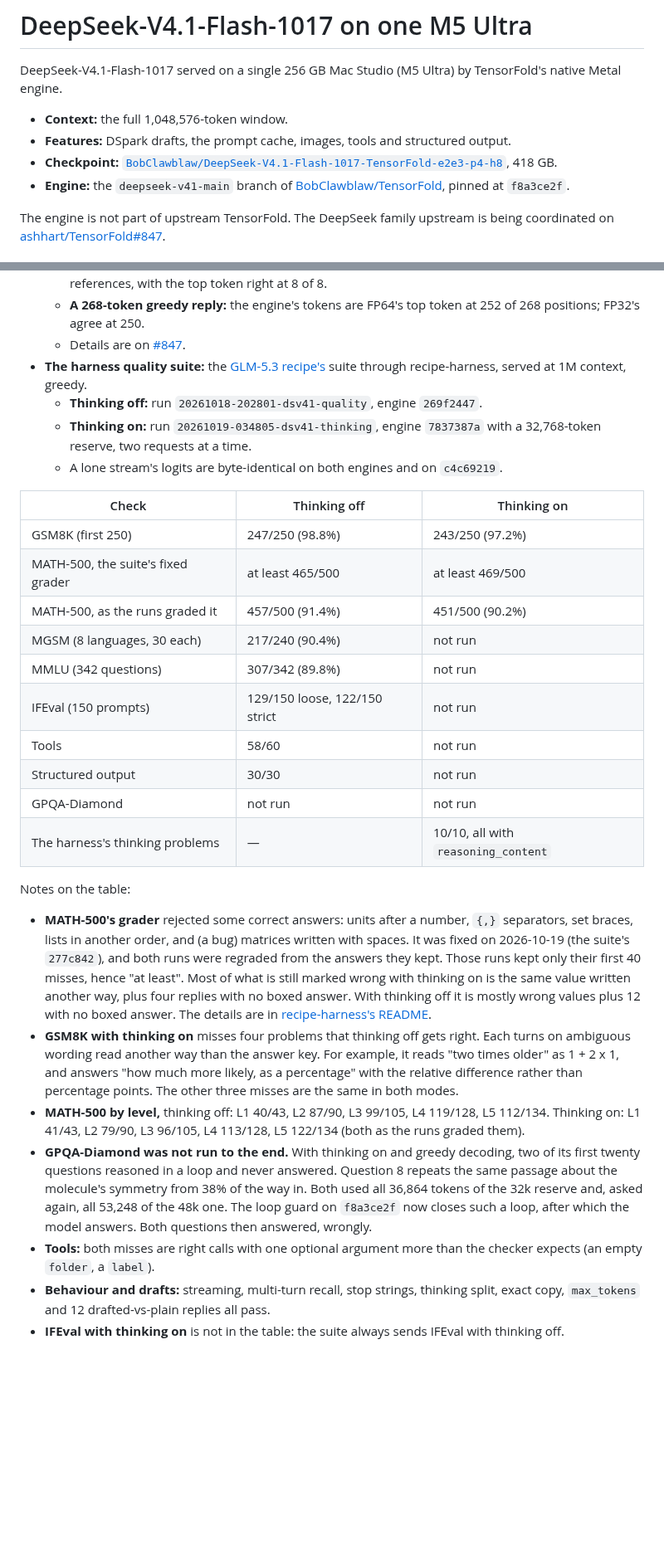
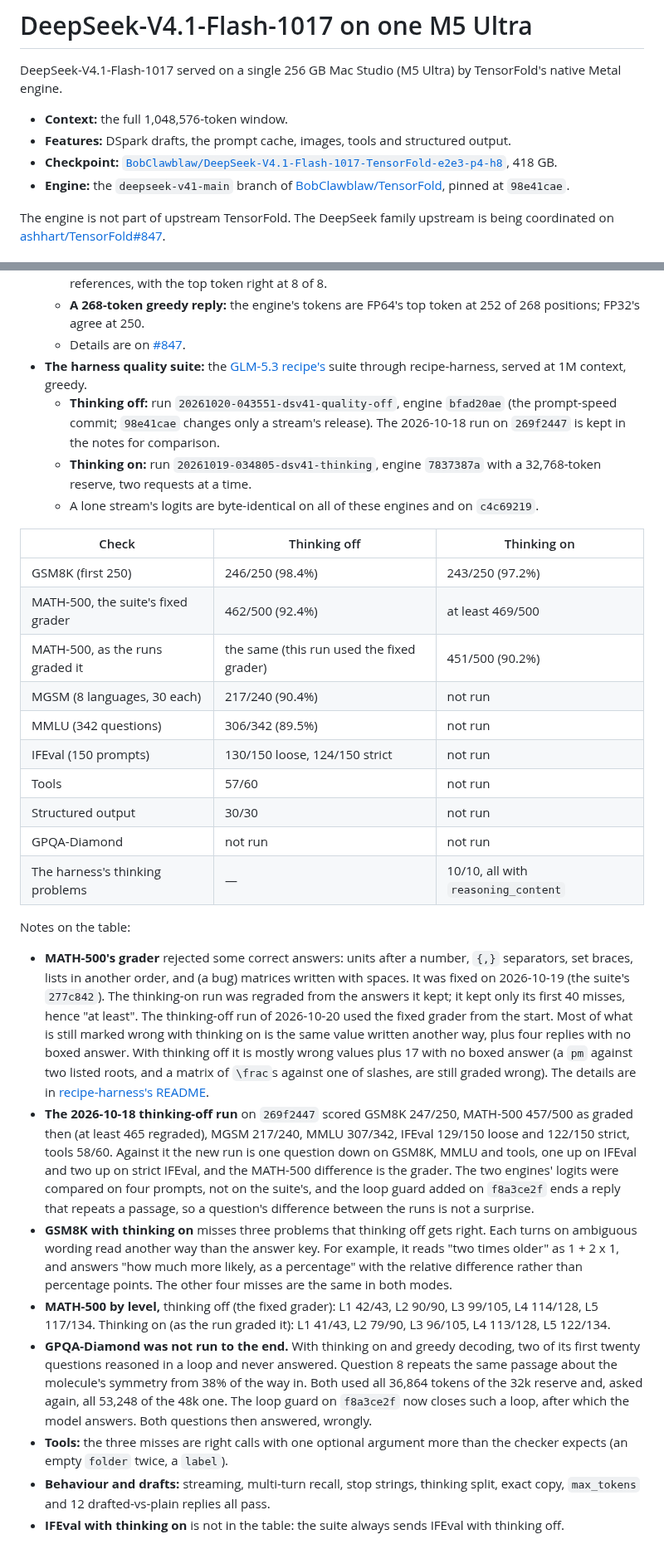
Before and after one commit to BobClawblaw/deepseek-v41-flash-mlx-m5-ultra, a Markdown page: README.md, 2 parts joined by grey strips. Shown at 83% size. Drawn GitHub-style; blank space fills up the shorter version.

```diff
--- a/README.md
+++ b/README.md
@@ -5,7 +5,7 @@ DeepSeek-V4.1-Flash-1017 served on a single 256 GB Mac Studio (M5 Ultra) by Tens
 - **Context:** the full 1,048,576-token window.
 - **Features:** DSpark drafts, the prompt cache, images, tools and structured output.
 - **Checkpoint:** [`BobClawblaw/DeepSeek-V4.1-Flash-1017-TensorFold-e2e3-p4-h8`](https://huggingface.co/BobClawblaw/DeepSeek-V4.1-Flash-1017-TensorFold-e2e3-p4-h8), 418 GB.
-- **Engine:** the `deepseek-v41-main` branch of [BobClawblaw/TensorFold](https://github.com/BobClawblaw/TensorFold/tree/deepseek-v41-main), pinned at `f8a3ce2f`.
+- **Engine:** the `deepseek-v41-main` branch of [BobClawblaw/TensorFold](https://github.com/BobClawblaw/TensorFold/tree/deepseek-v41-main), pinned at `98e41cae`.
 
 The engine is not part of upstream TensorFold. The DeepSeek family upstream is being coordinated on
 [ashhart/TensorFold#847](https://github.com/ashhart/TensorFold/issues/847).
@@ -109,44 +118,53 @@ Two notes on these checks:
   - Details are on [#847](https://github.com/ashhart/TensorFold/issues/847#issuecomment-6256853391).
 - **The harness quality suite:** the [GLM-5.3 recipe's](https://github.com/BobClawblaw/glm53-flash-exl3-2x-dgx-sparks)
   suite through recipe-harness, served at 1M context, greedy.
-  - **Thinking off:** run `20261018-202801-dsv41-quality`, engine `269f2447`.
+  - **Thinking off:** run `20261020-043551-dsv41-quality-off`, engine `bfad20ae` (the prompt-speed commit; `98e41cae`
+    changes only a stream's release). The 2026-10-18 run on `269f2447` is kept in the notes for comparison.
   - **Thinking on:** run `20261019-034805-dsv41-thinking`, engine `7837387a` with a 32,768-token reserve, two requests
     at a time.
-  - A lone stream's logits are byte-identical on both engines and on `c4c69219`.
+  - A lone stream's logits are byte-identical on all of these engines and on `c4c69219`.
 
 | Check | Thinking off | Thinking on |
 |---|---|---|
-| GSM8K (first 250) | 247/250 (98.8%) | 243/250 (97.2%) |
-| MATH-500, the suite's fixed grader | at least 465/500 | at least 469/500 |
-| MATH-500, as the runs graded it | 457/500 (91.4%) | 451/500 (90.2%) |
+| GSM8K (first 250) | 246/250 (98.4%) | 243/250 (97.2%) |
+| MATH-500, the suite's fixed grader | 462/500 (92.4%) | at least 469/500 |
+| MATH-500, as the runs graded it | the same (this run used the fixed grader) | 451/500 (90.2%) |
 | MGSM (8 languages, 30 each) | 217/240 (90.4%) | not run |
-| MMLU (342 questions) | 307/342 (89.8%) | not run |
-| IFEval (150 prompts) | 129/150 loose, 122/150 strict | not run |
-| Tools | 58/60 | not run |
+| MMLU (342 questions) | 306/342 (89.5%) | not run |
+| IFEval (150 prompts) | 130/150 loose, 124/150 strict | not run |
+| Tools | 57/60 | not run |
 | Structured output | 30/30 | not run |
 | GPQA-Diamond | not run | not run |
 | The harness's thinking problems | — | 10/10, all with `reasoning_content` |
 
 Notes on the table:
 - **MATH-500's grader** rejected some correct answers: units after a number, `{,}` separators, set braces, lists in
-  another order, and (a bug) matrices written with spaces. It was fixed on 2026-10-19 (the suite's `277c842`), and
-  both runs were regraded from the answers they kept. Those runs kept only their first 40 misses, hence "at least".
-  Most of what is still marked wrong with thinking on is the same value written another way, plus four replies with
-  no boxed answer. With thinking off it is mostly wrong values plus 12 with no boxed answer. The details are in
+  another order, and (a bug) matrices written with spaces. It was fixed on 2026-10-19 (the suite's `277c842`). The
+  thinking-on run was regraded from the answers it kept; it kept only its first 40 misses, hence "at least". The
+  thinking-off run of 2026-10-20 used the fixed grader from the start. Most of what is still marked wrong with
+  thinking on is the same value written another way, plus four replies with no boxed answer. With thinking off it is
+  mostly wrong values plus 17 with no boxed answer (a `pm` against two listed roots, and a matrix of `\frac`s against
+  one of slashes, are still graded wrong). The details are in
   [recipe-harness's README](https://github.com/BobClawblaw/recipe-harness#reading-quality-scores-the-graders-limits).
-- **GSM8K with thinking on** misses four problems that thinking off gets right. Each turns on ambiguous wording read
+- **The 2026-10-18 thinking-off run** on `269f2447` scored GSM8K 247/250, MATH-500 457/500 as graded then (at least
+  465 regraded), MGSM 217/240, MMLU 307/342, IFEval 129/150 loose and 122/150 strict, tools 58/60. Against it the
+  new run is one question down on GSM8K, MMLU and tools, one up on IFEval and two up on strict IFEval, and the
+  MATH-500 difference is the grader. The two engines' logits were compared on four prompts, not on the suite's, and
+  the loop guard added on `f8a3ce2f` ends a reply that repeats a passage, so a question's difference between the
+  runs is not a surprise.
+- **GSM8K with thinking on** misses three problems that thinking off gets right. Each turns on ambiguous wording read
   another way than the answer key. For example, it reads "two times older" as 1 + 2 x 1, and answers "how much more
-  likely, as a percentage" with the relative difference rather than percentage points. The other three misses are
+  likely, as a percentage" with the relative difference rather than percentage points. The other four misses are
   the same in both modes.
-- **MATH-500 by level,** thinking off: L1 40/43, L2 87/90, L3 99/105, L4 119/128, L5 112/134. Thinking on: L1 41/43,
-  L2 79/90, L3 96/105, L4 113/128, L5 122/134 (both as the runs graded them).
+- **MATH-500 by level,** thinking off (the fixed grader): L1 42/43, L2 90/90, L3 99/105, L4 114/128, L5 117/134.
+  Thinking on (as the run graded it): L1 41/43, L2 79/90, L3 96/105, L4 113/128, L5 122/134.
 - **GPQA-Diamond was not run to the end.** With thinking on and greedy decoding, two of its first twenty questions
   reasoned in a loop and never answered. Question 8 repeats the same passage about the molecule's symmetry from 38%
   of the way in. Both used all 36,864 tokens of the 32k reserve and, asked again, all 53,248 of the 48k one.
   The loop guard on `f8a3ce2f` now closes such a loop, after which the model answers. Both questions then answered,
   wrongly.
-- **Tools:** both misses are right calls with one optional argument more than the checker expects (an empty
-  `folder`, a `label`).
+- **Tools:** the three misses are right calls with one optional argument more than the checker expects (an empty
+  `folder` twice, a `label`).
 - **Behaviour and drafts:** streaming, multi-turn recall, stop strings, thinking split, exact copy, `max_tokens` and
   12 drafted-vs-plain replies all pass.
 - **IFEval with thinking on** is not in the table: the suite always sends IFEval with thinking off.
```
Also changed, not shown: other parts of README.md (+25 -16 lines), PLAN.md (+32 -0 lines).
